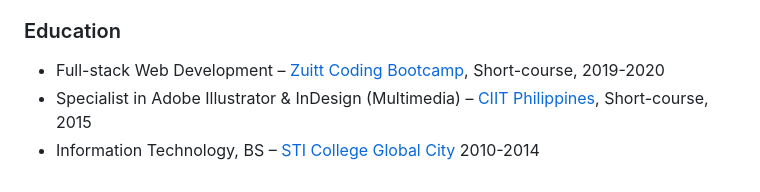
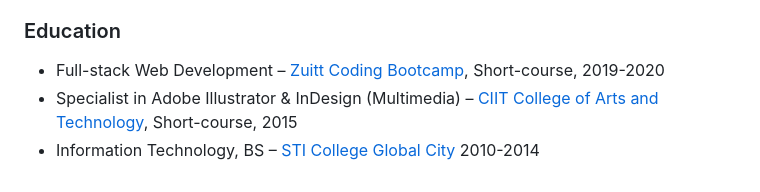
Before and after one commit to kaeri-gg/resume, a Markdown page: RESUME.md, the part around the change. Drawn GitHub-style.

```diff
--- a/RESUME.md
+++ b/RESUME.md
@@ -33,5 +33,5 @@ with technology to build meaningful digital solutions.
 
 ### Education
 - Full-stack Web Development – [Zuitt Coding Bootcamp](https://zuitt.co/), Short-course, 2019-2020
-- Specialist in Adobe Illustrator & InDesign (Multimedia) – [CIIT Philippines](https://www.ciit.edu.ph/), Short-course, 2015
+- Specialist in Adobe Illustrator & InDesign (Multimedia) – [CIIT College of Arts and Technology](https://www.ciit.edu.ph/), Short-course, 2015
 - Information Technology, BS – [STI College Global City](https://www.sti.edu/) 2010-2014
```
